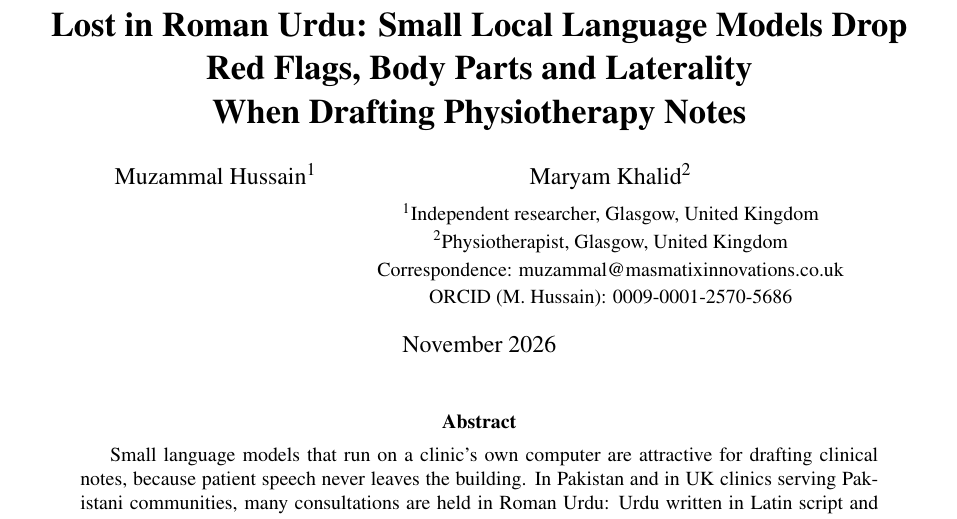
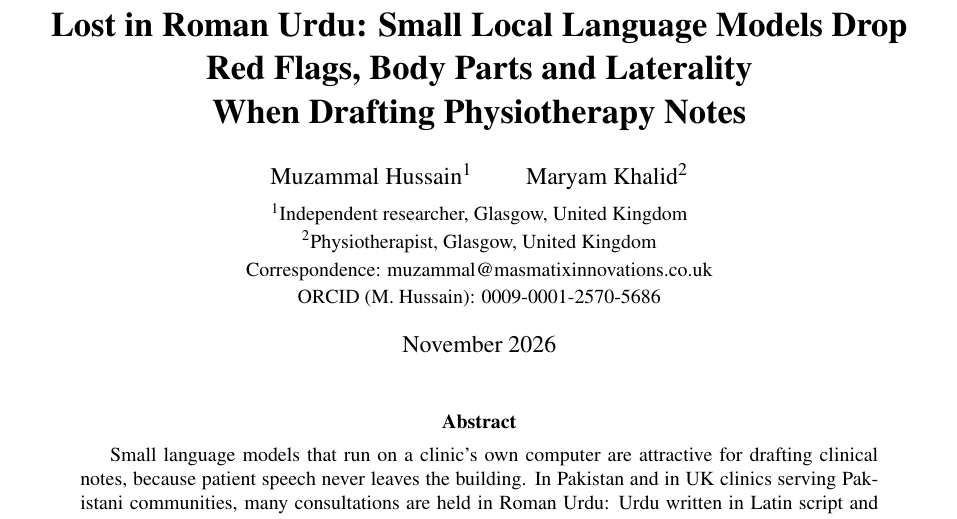
Before and after one commit to MHKhan50/roman-urdu-soap-notes-benchmark, a LaTeX paper (roman-urdu-soap-paper/main.tex): part of page 1 of 6, cut so that both start at the same text. Compiled offline with pdfLaTeX.

Commit message:
Paper: centre the author block

```diff
--- a/roman-urdu-soap-paper/main.tex
+++ b/roman-urdu-soap-paper/main.tex
@@ -10,7 +10,7 @@
 \usepackage{tabularx}
 
 \title{\textbf{Lost in Roman Urdu: Small Local Language Models Drop\\Red Flags, Body Parts and Laterality\\When Drafting Physiotherapy Notes}}
-\author{Muzammal Hussain$^{1}$ \and Maryam Khalid$^{2}$\\[4pt]
+\author{Muzammal Hussain$^{1}$ \qquad Maryam Khalid$^{2}$\\[4pt]
 \small $^{1}$Independent researcher, Glasgow, United Kingdom\\
 \small $^{2}$Physiotherapist, Glasgow, United Kingdom\\
 \small Correspondence: \href{mailto:muzammal@masmatixinnovations.co.uk}{muzammal@masmatixinnovations.co.uk}\\
```
Also changed, not shown: roman-urdu-soap-paper/main.pdf.
